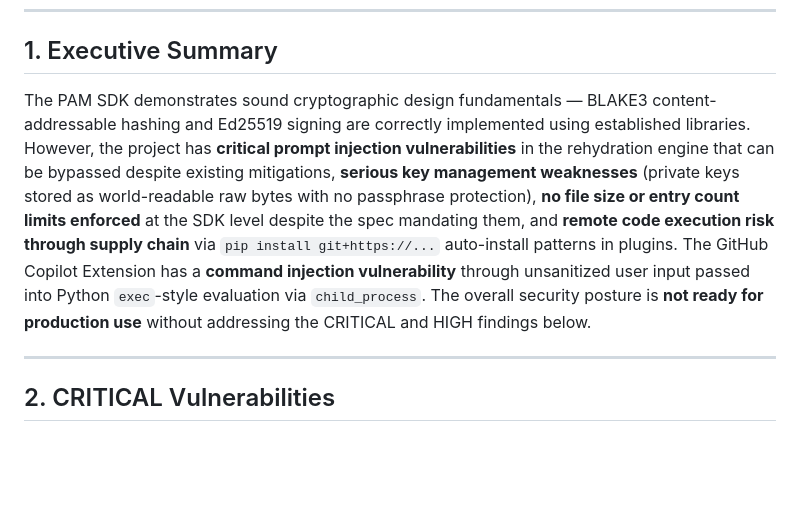
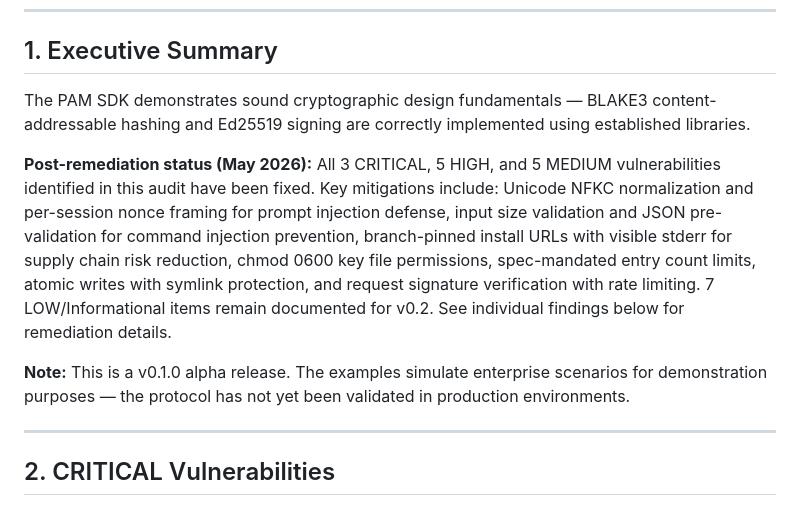
Before and after one commit to santhoshravindran7/portable-agent-memory, a Markdown page: SECURITY-AUDIT.md, the part around the change. GitHub-like rendering; blank space fills up the shorter version.

Commit message:
Update security audit executive summary to reflect fixed vulnerabilities
Co-authored-by: Copilot <223556219+Copilot@users.noreply.github.com>

```diff
--- a/SECURITY-AUDIT.md
+++ b/SECURITY-AUDIT.md
@@ -9,7 +9,11 @@
 
 ## 1. Executive Summary
 
-The PAM SDK demonstrates sound cryptographic design fundamentals — BLAKE3 content-addressable hashing and Ed25519 signing are correctly implemented using established libraries. However, the project has **critical prompt injection vulnerabilities** in the rehydration engine that can be bypassed despite existing mitigations, **serious key management weaknesses** (private keys stored as world-readable raw bytes with no passphrase protection), **no file size or entry count limits enforced** at the SDK level despite the spec mandating them, and **remote code execution risk through supply chain** via `pip install git+https://...` auto-install patterns in plugins. The GitHub Copilot Extension has a **command injection vulnerability** through unsanitized user input passed into Python `exec`-style evaluation via `child_process`. The overall security posture is **not ready for production use** without addressing the CRITICAL and HIGH findings below.
+The PAM SDK demonstrates sound cryptographic design fundamentals — BLAKE3 content-addressable hashing and Ed25519 signing are correctly implemented using established libraries.
+
+**Post-remediation status (May 2026):** All 3 CRITICAL, 5 HIGH, and 5 MEDIUM vulnerabilities identified in this audit have been fixed. Key mitigations include: Unicode NFKC normalization and per-session nonce framing for prompt injection defense, input size validation and JSON pre-validation for command injection prevention, branch-pinned install URLs with visible stderr for supply chain risk reduction, chmod 0600 key file permissions, spec-mandated entry count limits, atomic writes with symlink protection, and request signature verification with rate limiting. 7 LOW/Informational items remain documented for v0.2. See individual findings below for remediation details.
+
+**Note:** This is a v0.1.0 alpha release. The examples simulate enterprise scenarios for demonstration purposes — the protocol has not yet been validated in production environments.
 
 ---
 
```
